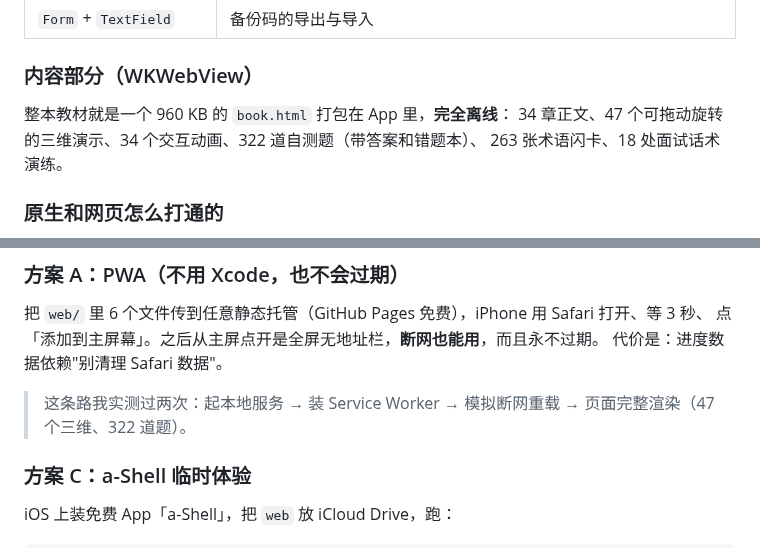
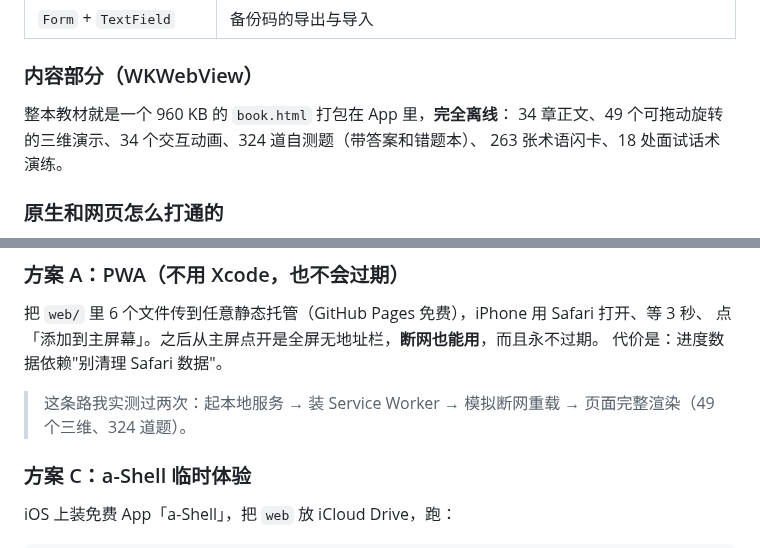
Before and after one commit to z660081-symzhy/Newbie-agentbook-ios, a Markdown page: 安装说明.md, 2 parts joined by grey strips. Drawn GitHub-style.

```diff
--- a/安装说明.md
+++ b/安装说明.md
@@ -85,7 +85,7 @@
 ### 内容部分（WKWebView）
 
 整本教材就是一个 960 KB 的 `book.html` 打包在 App 里，**完全离线**：
-34 章正文、47 个可拖动旋转的三维演示、34 个交互动画、322 道自测题（带答案和错题本）、
+34 章正文、49 个可拖动旋转的三维演示、34 个交互动画、324 道自测题（带答案和错题本）、
 263 张术语闪卡、18 处面试话术演练。
 
 ### 原生和网页怎么打通的
@@ -134,7 +134,7 @@ macOS 上没法编译）。这个文件我逐行复核过两遍，并在写的
 点「添加到主屏幕」。之后从主屏点开是全屏无地址栏，**断网也能用**，而且永不过期。
 代价是：进度数据依赖"别清理 Safari 数据"。
 
-> 这条路我实测过两次：起本地服务 → 装 Service Worker → 模拟断网重载 → 页面完整渲染（47 个三维、322 道题）。
+> 这条路我实测过两次：起本地服务 → 装 Service Worker → 模拟断网重载 → 页面完整渲染（49 个三维、324 道题）。
 
 ### 方案 C：a-Shell 临时体验
 
```
Also changed, not shown: README.md (+2 -2 lines), web/icon-180.png, web/icon-192.png, web/icon-512.png, 4 other files.
